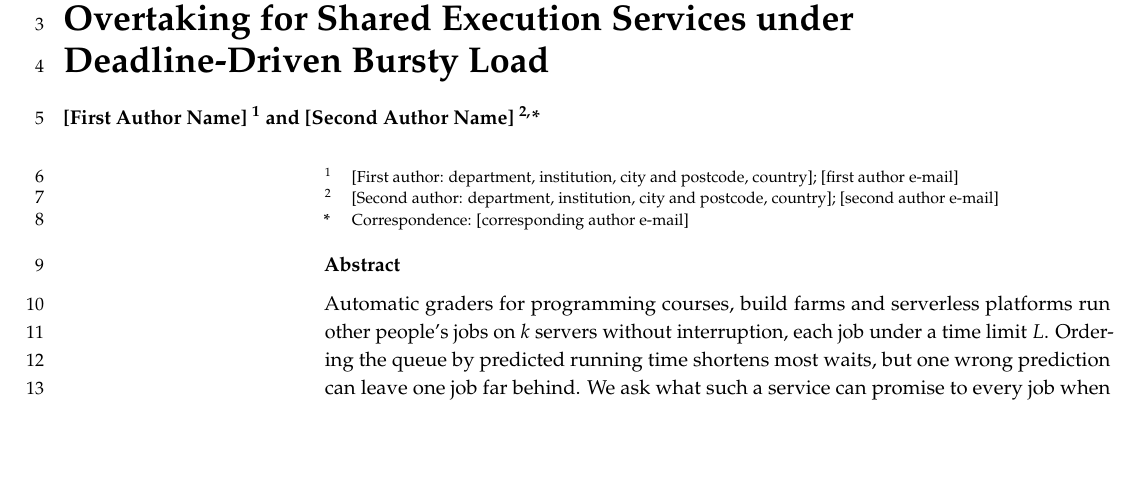
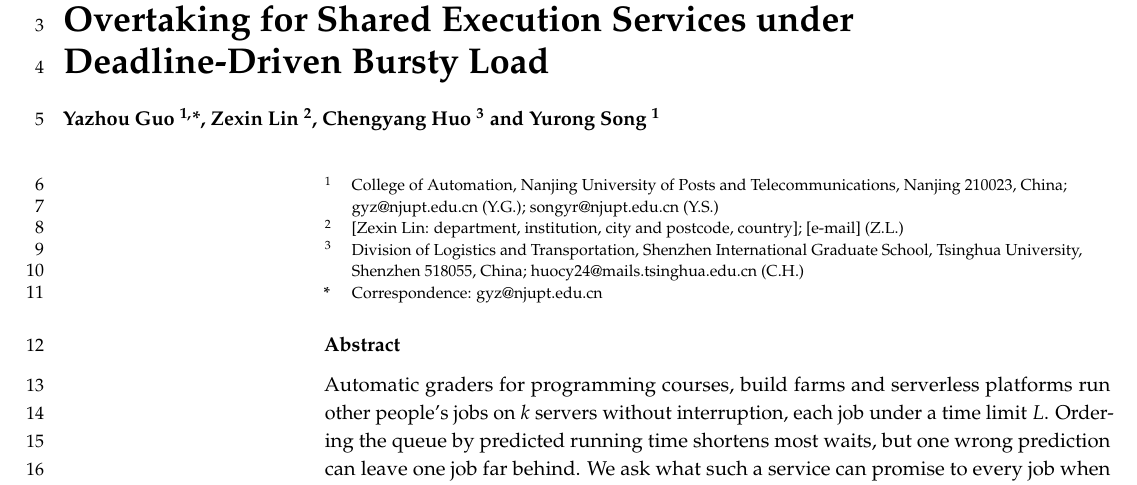
Before and after one commit to oscar030406/spjf-guard, a LaTeX paper (paper/main.tex): part of page 1 of 43, cut so that both start at the same text, the shorter picture padded with empty space. Compiled offline with pdfLaTeX.

Commit message:
Author block filled from the list the authors supplied; Zexin Lin's affiliation and e-mail still to come

```diff
--- a/paper/main.tex
+++ b/paper/main.tex
@@ -144,18 +144,20 @@ Shared Execution Services under Deadline-Driven Bursty Load}
 % \AuthorCitation; if the journal's current template adds them, the running-head
 % forms go here.
 
-% Two authors. Replace the bracketed fields; if both authors share one
-% affiliation, delete address 2 and change the second author's mark to $^{1}$.
+% Authors as supplied on 2026-09-23; Zexin Lin's affiliation and e-mail are still to come.
+% If it is the College of Automation at NJUPT, delete address 2, renumber address 3
+% to 2 and give Lin the mark $^{1}$.
 % ORCID (optional): add \orcidA{} / \orcidB{} after a name and define
 % \newcommand{\orcidauthorA}{0000-0000-0000-0000} in the preamble.
-\Author{[First Author Name] $^{1}$ and [Second Author Name] $^{2,}$*}
-\AuthorNames{[First Author Name] and [Second Author Name]}
+\Author{Yazhou Guo $^{1,}$*, Zexin Lin $^{2}$, Chengyang Huo $^{3}$ and Yurong Song $^{1}$}
+\AuthorNames{Yazhou Guo, Zexin Lin, Chengyang Huo and Yurong Song}
 
 \address{%
-$^{1}$ \quad [First author: department, institution, city and postcode, country]; [first author e-mail]\\
-$^{2}$ \quad [Second author: department, institution, city and postcode, country]; [second author e-mail]}
+$^{1}$ \quad College of Automation, Nanjing University of Posts and Telecommunications, Nanjing 210023, China; gyz@njupt.edu.cn (Y.G.); songyr@njupt.edu.cn (Y.S.)\\
+$^{2}$ \quad [Zexin Lin: department, institution, city and postcode, country]; [e-mail] (Z.L.)\\
+$^{3}$ \quad Division of Logistics and Transportation, Shenzhen International Graduate School, Tsinghua University, Shenzhen 518055, China; huocy24@mails.tsinghua.edu.cn (C.H.)}
 
-\corres{Correspondence: [corresponding author e-mail]}
+\corres{Correspondence: gyz@njupt.edu.cn}
 
 \abstract{Automatic graders for programming courses, build farms and serverless platforms run other people's jobs on $k$ servers without interruption, each job under a time limit $L$. Ordering the queue by predicted running time shortens most waits, but one wrong prediction can leave one job far behind. We ask what such a service can promise to every job when the predictions are arbitrary. We prove that under any non-preemptive work-conserving policy, on every arrival sequence, a job's delay relative to first-come first-served (FCFS) equals the net work that overtook it divided by $k$, to within $(2-2/k)L$, and the constant is exact. A budget on overtaken work is therefore sufficient for a per-job guarantee and necessary up to an additive $O(kL)$; a count of overtakes is not. A wrapper that enforces the budget bounds every job's wait against FCFS for arbitrary arrivals, predictions and base policies, with the exact constant $(3-2/k)L$. We evaluate on logs from two judging platforms, a serverless trace, two continuous-integration pools and a compute farm. With scores that use only results available in the replay, a \devnum{600}-second guard closes \devnum{0.672} of the FCFS-to-shortest-job-first tail-wait gap at the busiest development load, interval \devnum{[0.602, 0.743]}.}
 
```
Also changed, not shown: paper/supplementary.tex (+7 -6 lines), paper/main.pdf, paper/supplementary.pdf.
